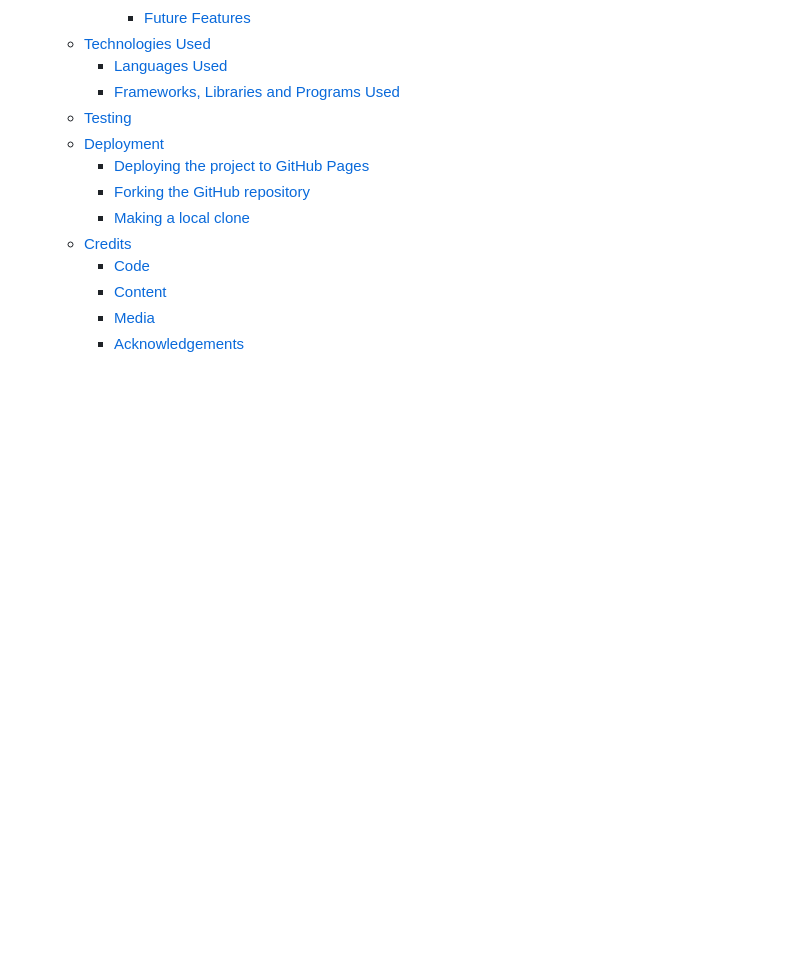
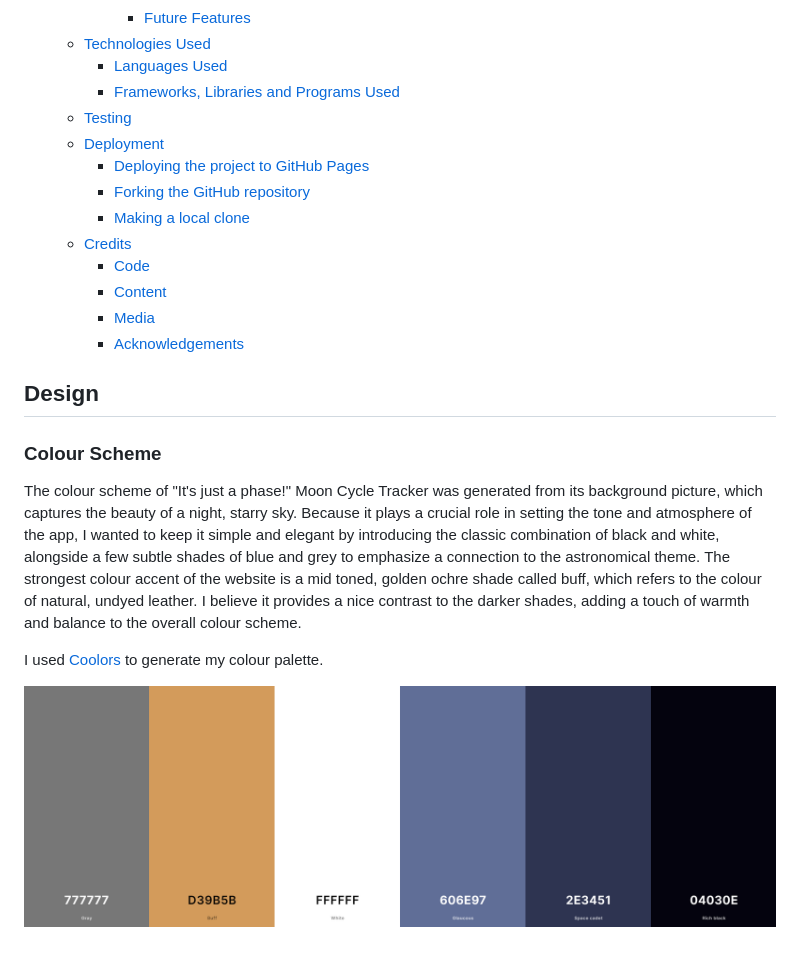
Before and after one commit to NataliaCzeladka/its-just-a-phase, a Markdown page: README.md, the part around the change. Rendered like a GitHub page; pictures changed too: docs/colour_palette.png (added); blank space fills up the shorter version.

Commit message:
Add Colour Scheme section to README.md

```diff
--- a/README.md
+++ b/README.md
@@ -33,3 +33,13 @@
     - [Content](#content)
     - [Media](#media)
     - [Acknowledgements](#acknowledgements)
+
+## Design
+
+### Colour Scheme
+
+The colour scheme of "It's just a phase!" Moon Cycle Tracker was generated from its background picture, which captures the beauty of a night, starry sky. Because it plays a crucial role in setting the tone and atmosphere of the app, I wanted to keep it simple and elegant by introducing the classic combination of black and white, alongside a few subtle shades of blue and grey to emphasize a connection to the astronomical theme. The strongest colour accent of the website is a mid toned, golden ochre shade called buff, which refers to the colour of natural, undyed leather. I believe it provides a nice contrast to the darker shades, adding a touch of warmth and balance to the overall colour scheme.
+
+I used [Coolors](https://coolors.co/777777-d39b5b-ffffff-606e97-2e3451-04030e) to generate my colour palette.
+
+![Colour Palette](docs/colour_palette.png)
```
Also changed, not shown: 1 other file.
